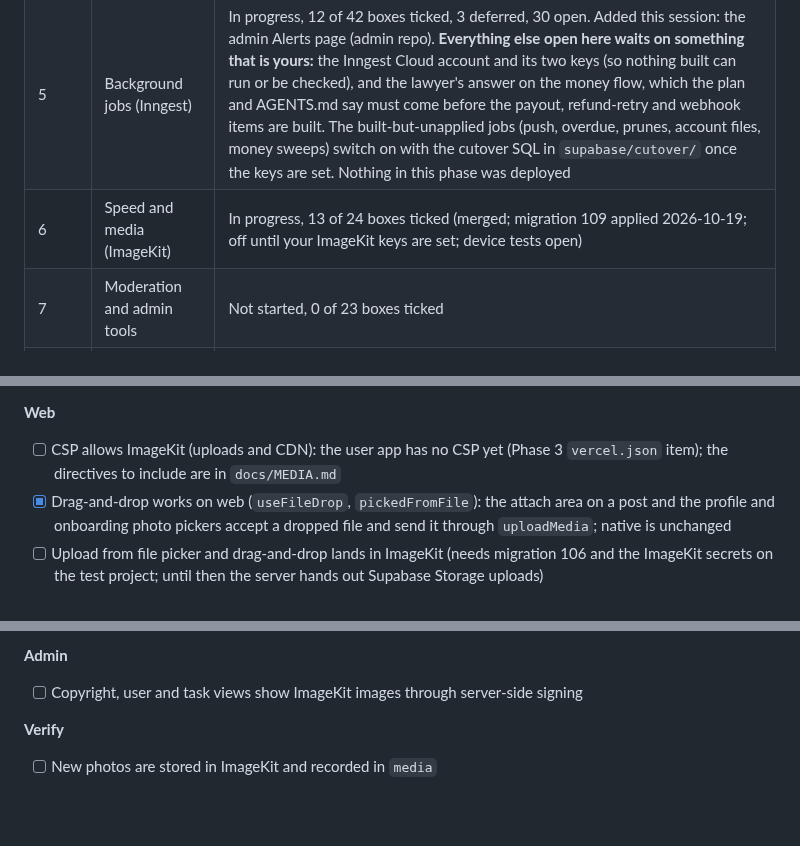
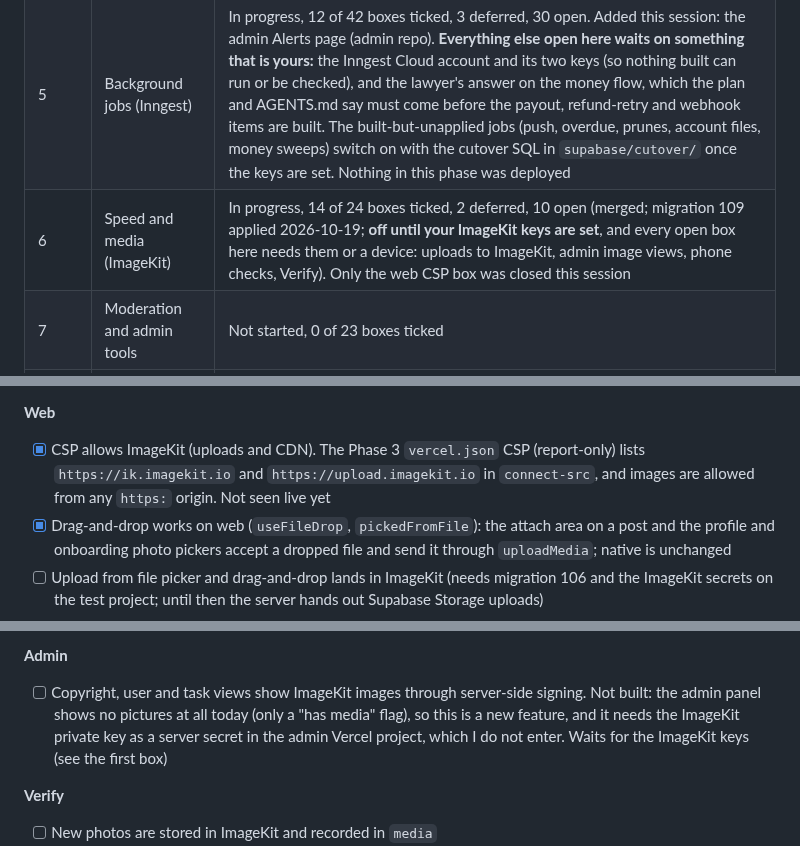
Before and after one commit to hitendureacts77/taskdrop, a Markdown page: docs/UPGRADE_PLAN.md, 3 parts joined by grey strips. Drawn GitHub-style; blank space fills up the shorter version.

Commit message:
Phase 6: plan review (CSP box closed, rest needs ImageKit keys)
Co-Authored-By: Claude Sonnet 5.5 <noreply@anthropic.com>

```diff
--- a/docs/UPGRADE_PLAN.md
+++ b/docs/UPGRADE_PLAN.md
@@ -62,7 +62,7 @@ Version 4.25, 2026-10-21 (scope note 2026-10-20: iOS deferred). The single sourc
 | 3 | Server decides everything | In progress, 27 of 36 boxes ticked, 2 deferred, 9 open. All the code is done on branch `upgrade/phase-3-server-decides` (not pushed; migration 114 not applied). Open: `API_GATEWAY_SECRET` in the admin project and an admin redeploy (yours), the Maps key restriction (yours), the Phase 9 lockdown, and the checks that need an APK or a deployed build (control screens, Android-only maintenance, "Update the app", old app and old admin) |
 | 4 | Accounts and sign-in | In progress, 9 of 21 boxes ticked, 6 deferred, 12 open. Done on branch `upgrade/phase-4-accounts` (both repos, not pushed): server-side names for new accounts, S256 sign-in codes on phones, the onboarding fix, and the admin's sign-in card and "Sign out everywhere". **Not started on purpose:** Supabase's built-in phone auth with an SMS hook (replaces the working `phone-auth`; your call, see the box), the test-user phone migration that depends on it, and account linking. Left: "Allow manual linking" in Supabase (yours) and every Verify box (they need an APK and a sign-up on each platform) |
 | 5 | Background jobs (Inngest) | In progress, 12 of 42 boxes ticked, 3 deferred, 30 open. Added this session: the admin Alerts page (admin repo). **Everything else open here waits on something that is yours:** the Inngest Cloud account and its two keys (so nothing built can run or be checked), and the lawyer's answer on the money flow, which the plan and AGENTS.md say must come before the payout, refund-retry and webhook items are built. The built-but-unapplied jobs (push, overdue, prunes, account files, money sweeps) switch on with the cutover SQL in `supabase/cutover/` once the keys are set. Nothing in this phase was deployed |
-| 6 | Speed and media (ImageKit) | In progress, 13 of 24 boxes ticked (merged; migration 109 applied 2026-10-19; off until your ImageKit keys are set; device tests open) |
+| 6 | Speed and media (ImageKit) | In progress, 14 of 24 boxes ticked, 2 deferred, 10 open (merged; migration 109 applied 2026-10-19; **off until your ImageKit keys are set**, and every open box here needs them or a device: uploads to ImageKit, admin image views, phone checks, Verify). Only the web CSP box was closed this session |
 | 7 | Moderation and admin tools | Not started, 0 of 23 boxes ticked |
 | 8 | Store readiness | Not started, 0 of 9 boxes ticked |
 | 9 | Switch-over to the upgraded app | Not started, 0 of 26 boxes ticked |
@@ -507,7 +507,7 @@ Before starting: the lawyer's answer on the money flow (R3). If Razorpay Route i
 - [x] Slow long lists move to a virtualised list: Browse jobs (Explore, up to 60 results) and the Home search results use `ScreenList` (`components/ui.tsx`, a `FlatList`); the other lists are short and stay as they are
 
 **Web**
-- [ ] CSP allows ImageKit (uploads and CDN): the user app has no CSP yet (Phase 3 `vercel.json` item); the directives to include are in `docs/MEDIA.md`
+- [x] CSP allows ImageKit (uploads and CDN). The Phase 3 `vercel.json` CSP (report-only) lists `https://ik.imagekit.io` and `https://upload.imagekit.io` in `connect-src`, and images are allowed from any `https:` origin. Not seen live yet
 - [x] Drag-and-drop works on web (`useFileDrop`, `pickedFromFile`): the attach area on a post and the profile and onboarding photo pickers accept a dropped file and send it through `uploadMedia`; native is unchanged
 - [ ] Upload from file picker and drag-and-drop lands in ImageKit (needs migration 106 and the ImageKit secrets on the test project; until then the server hands out Supabase Storage uploads)
 
@@ -521,7 +521,7 @@ Before starting: the lawyer's answer on the money flow (R3). If Razorpay Route i
 - [-] Images load fast
 
 **Admin**
-- [ ] Copyright, user and task views show ImageKit images through server-side signing
+- [ ] Copyright, user and task views show ImageKit images through server-side signing. Not built: the admin panel shows no pictures at all today (only a "has media" flag), so this is a new feature, and it needs the ImageKit private key as a server secret in the admin Vercel project, which I do not enter. Waits for the ImageKit keys (see the first box)
 
 **Verify**
 - [ ] New photos are stored in ImageKit and recorded in `media`
```
Also changed, not shown: other parts of docs/UPGRADE_PLAN.md (+2 -1 lines).
